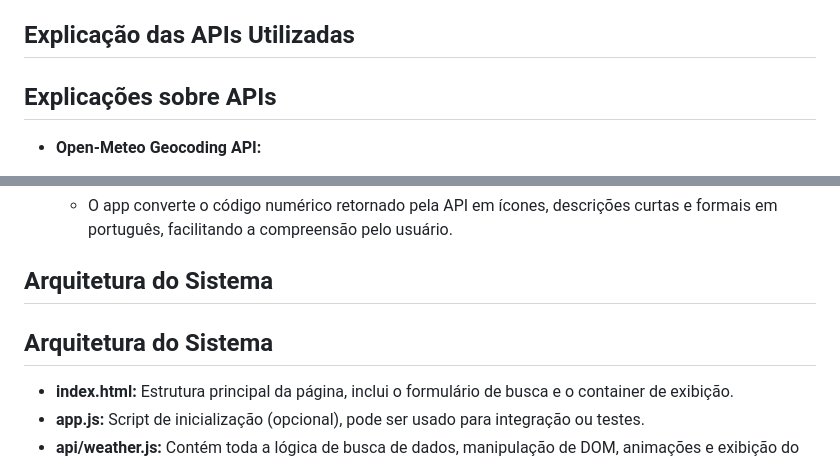
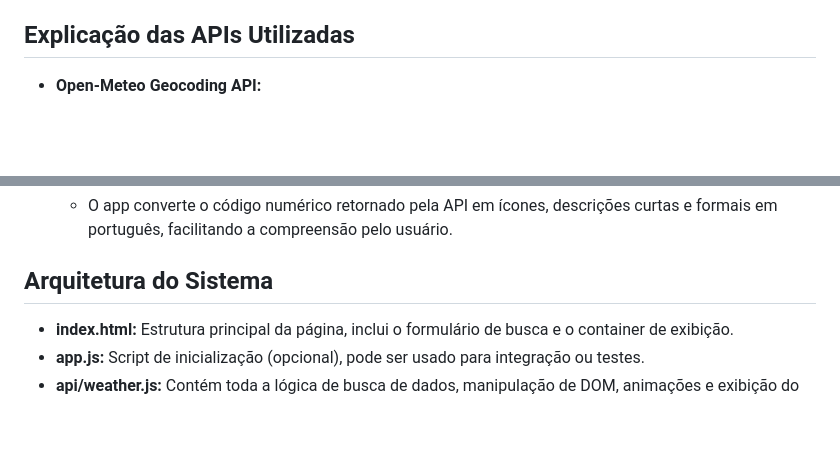
Before and after one commit to diego1999dd/clima-now, a Markdown page: Documentação.md, 2 parts joined by grey strips. Rendered like a GitHub page; blank space fills up the shorter version.

Commit message:
Corrigido os textos da doc

```diff
--- a/Documentação.md
+++ b/Documentação.md
@@ -79,8 +79,6 @@ Se tivesse mais tempo, implementaria:
 
 ## Explicação das APIs Utilizadas
 
-## Explicações sobre APIs
-
 - **Open-Meteo Geocoding API:**
 
   - Endpoint: `https://geocoding-api.open-meteo.com/v1/search`
@@ -105,8 +103,6 @@ Se tivesse mais tempo, implementaria:
 
 ## Arquitetura do Sistema
 
-## Arquitetura do Sistema
-
 - **index.html:** Estrutura principal da página, inclui o formulário de busca e o container de exibição.
 - **app.js:** Script de inicialização (opcional), pode ser usado para integração ou testes.
 - **api/weather.js:** Contém toda a lógica de busca de dados, manipulação de DOM, animações e exibição do clima.
```
